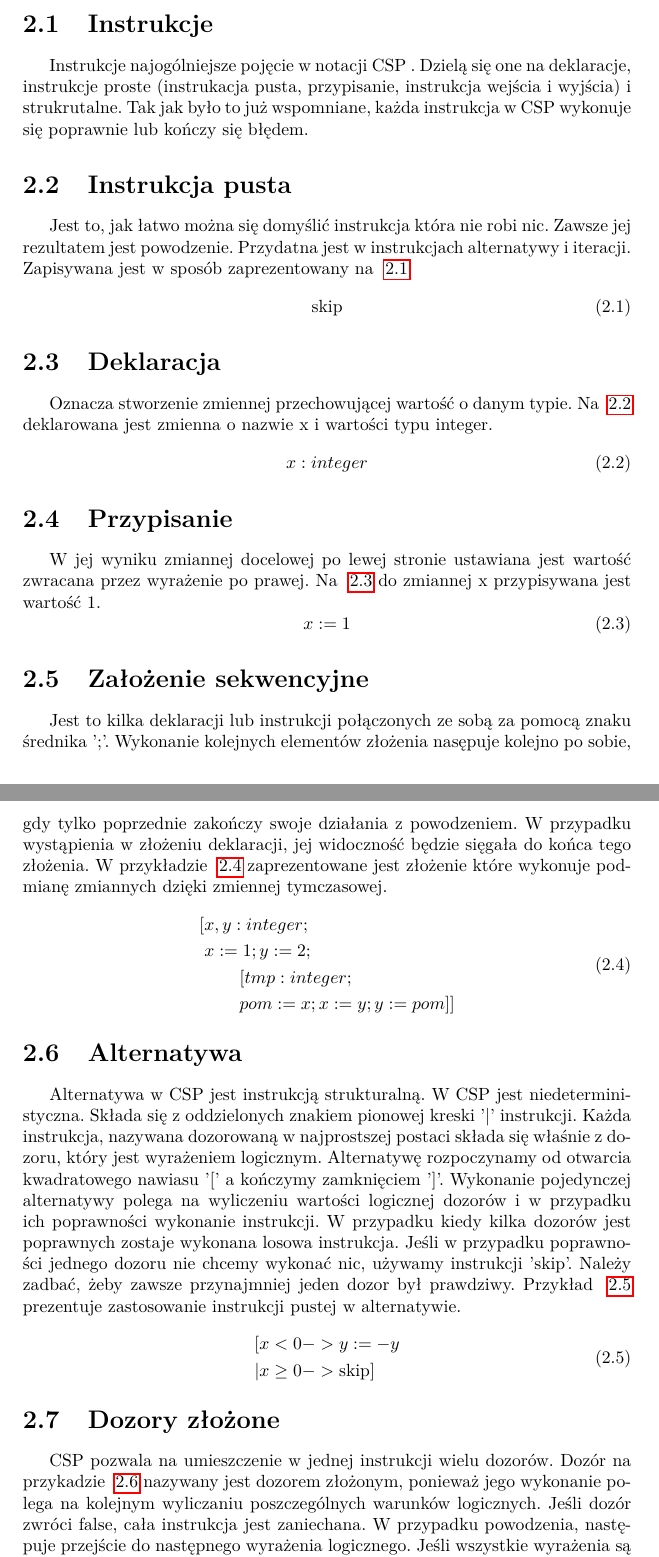
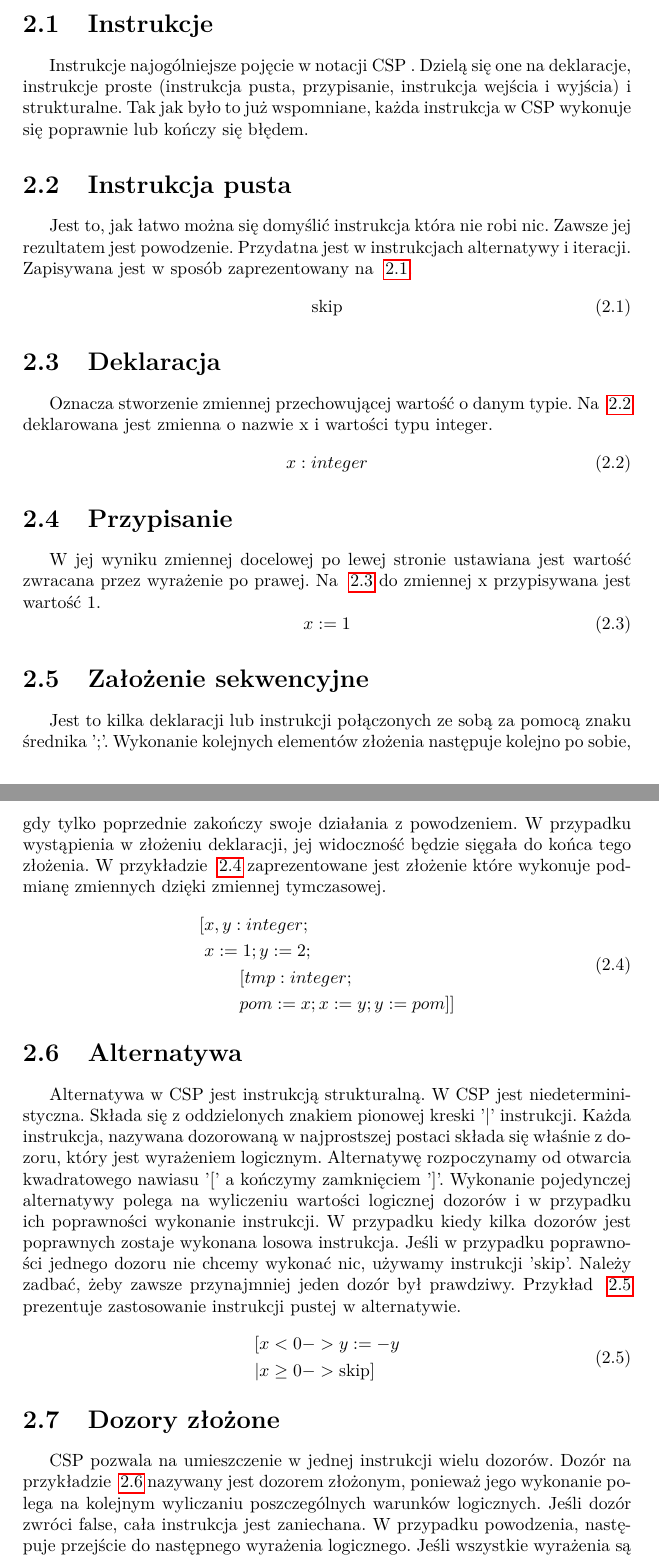
Before and after one commit to mistyfiky/agh-tw-ref, a LaTeX document (referat.tex): two parts of pages 4 and 5 of 7, joined at a grey line, cut so that both start at the same text. Compiled offline with pdfLaTeX.

Commit message:
Another commit

```diff
--- a/referat.tex
+++ b/referat.tex
@@ -60,7 +60,7 @@ Jan Malisz
 
   \section{Instrukcje}
   Instrukcje najogólniejsze pojęcie w notacji CSP .
-  Dzielą się one na deklaracje, instrukcje proste (instrukacja pusta, przypisanie, instrukcja wejścia i wyjścia) i strukrutalne.
+  Dzielą się one na deklaracje, instrukcje proste (instrukcja pusta, przypisanie, instrukcja wejścia i wyjścia) i strukturalne.
   Tak jak było to już wspomniane, każda instrukcja w CSP wykonuje się poprawnie lub kończy się błędem.
 
   \section{Instrukcja pusta}
@@ -82,8 +82,8 @@ Jan Malisz
   \end{equation}
 
   \section{Przypisanie}
-  W jej wyniku zmiannej docelowej po lewej stronie ustawiana jest wartość zwracana przez wyrażenie po prawej.
-  Na ~\ref{eq:przypisanie} do zmiannej x przypisywana jest wartość 1.
+  W jej wyniku zmiennej docelowej po lewej stronie ustawiana jest wartość zwracana przez wyrażenie po prawej.
+  Na ~\ref{eq:przypisanie} do zmiennej x przypisywana jest wartość 1.
   \begin{equation}
     \label{eq:przypisanie}
     x := 1
@@ -91,9 +91,9 @@ Jan Malisz
 
   \section{Założenie sekwencyjne}
   Jest to kilka deklaracji lub instrukcji połączonych ze sobą za pomocą znaku średnika ';'.
-  Wykonanie kolejnych elementów złożenia nasępuje kolejno po sobie, gdy tylko poprzednie zakończy swoje działania z powodzeniem.
+  Wykonanie kolejnych elementów złożenia następuje kolejno po sobie, gdy tylko poprzednie zakończy swoje działania z powodzeniem.
   W przypadku wystąpienia w złożeniu deklaracji, jej widoczność będzie sięgała do końca tego złożenia.
-  W przykładzie ~\ref{eq:zlozenie} zaprezentowane jest złożenie które wykonuje podmianę zmiannych dzięki zmiennej tymczasowej.
+  W przykładzie ~\ref{eq:zlozenie} zaprezentowane jest złożenie które wykonuje podmianę zmiennych dzięki zmiennej tymczasowej.
   \begin{equation}
     \label{eq:zlozenie}
     \begin{split}
@@ -113,7 +113,7 @@ Jan Malisz
   Wykonanie pojedynczej alternatywy polega na wyliczeniu wartości logicznej dozorów i w przypadku ich poprawności wykonanie instrukcji.
   W przypadku kiedy kilka dozorów jest poprawnych zostaje wykonana losowa instrukcja.
   Jeśli w przypadku poprawności jednego dozoru nie chcemy wykonać nic, używamy instrukcji 'skip'.
-  Należy zadbać, żeby zawsze przynajmniej jeden dozor był prawdziwy.
+  Należy zadbać, żeby zawsze przynajmniej jeden dozór był prawdziwy.
   Przykład ~\ref{eq:alternatywa} prezentuje zastosowanie instrukcji pustej w alternatywie.
   \begin{equation}
     \label{eq:alternatywa}
@@ -125,7 +125,7 @@ Jan Malisz
 
   \section{Dozory złożone}
   CSP pozwala na umieszczenie w jednej instrukcji wielu dozorów.
-  Dozór na przykadzie ~\ref{eq:dozor} nazywany jest dozorem złożonym, ponieważ jego wykonanie polega na kolejnym wyliczaniu poszczególnych warunków logicznych.
+  Dozór na przykładzie ~\ref{eq:dozor} nazywany jest dozorem złożonym, ponieważ jego wykonanie polega na kolejnym wyliczaniu poszczególnych warunków logicznych.
   Jeśli dozór zwróci false, cała instrukcja jest zaniechana.
   W przypadku powodzenia, następuje przejście do następnego wyrażenia logicznego.
   Jeśli wszystkie wyrażenia są poprawne to cały dozór zostaje uznany za poprawny.
```
Also changed, not shown: referat.pdf.
